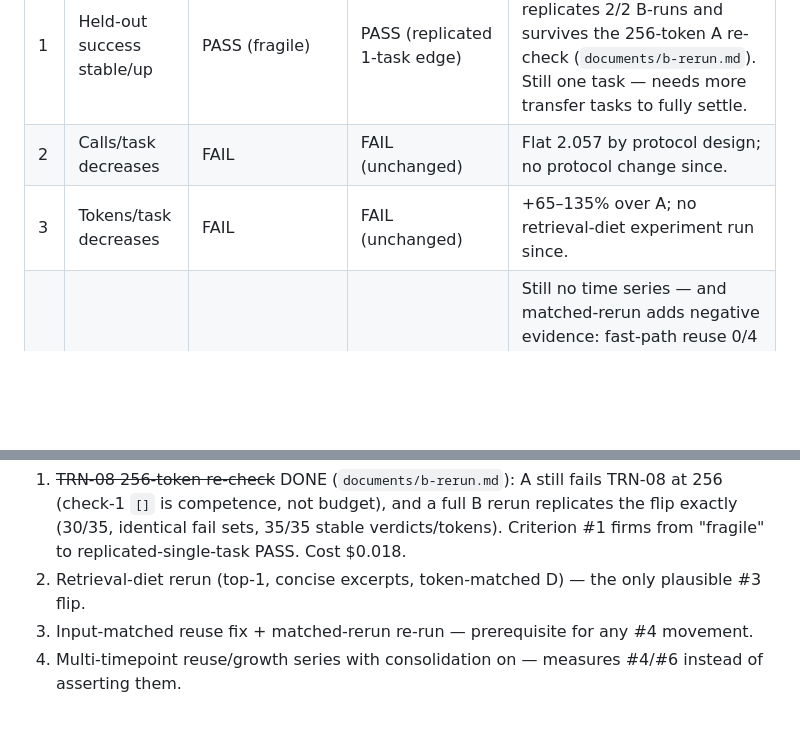
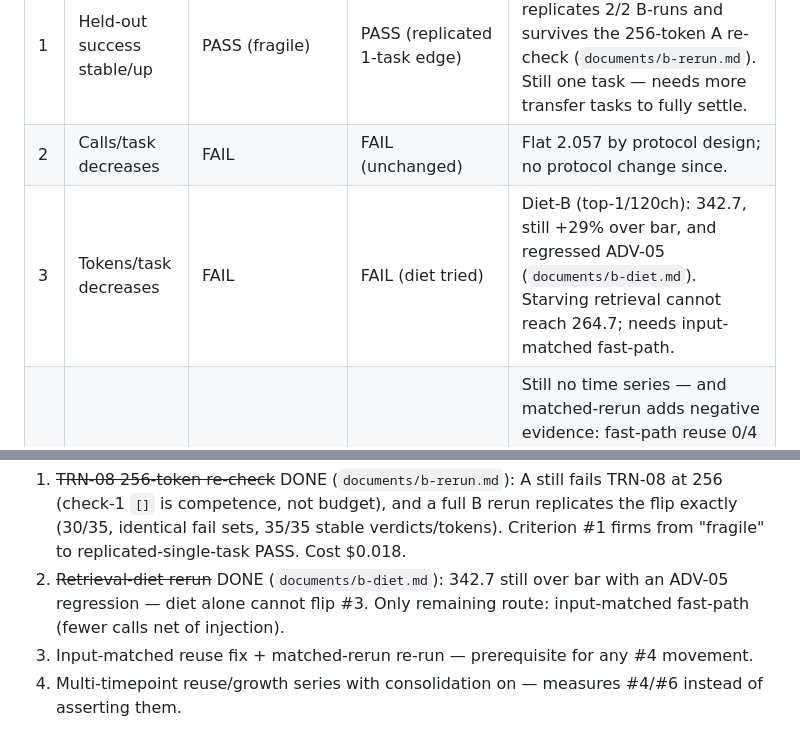
Before and after one commit to monstercameron/GrayGoo, a Markdown page: documents/core-experiment-gate.md, 2 parts joined by grey strips. Rendered like a GitHub page; blank space fills up the shorter version.

Commit message:
docs: diet-B fails to flip #3 (342.7 still over bar, ADV-05 regresses) + gate update

```diff
--- a/documents/core-experiment-gate.md
+++ b/documents/core-experiment-gate.md
@@ -18,7 +18,7 @@ Baseline A/BCD re-proofs.
 |---|---|---|---|---|
 | 1 | Held-out success stable/up | PASS (fragile) | PASS (replicated 1-task edge) | B/D 6/8 vs A 5/8; TRN-08 flip replicates 2/2 B-runs and survives the 256-token A re-check (`documents/b-rerun.md`). Still one task — needs more transfer tasks to fully settle. |
 | 2 | Calls/task decreases | FAIL | FAIL (unchanged) | Flat 2.057 by protocol design; no protocol change since. |
-| 3 | Tokens/task decreases | FAIL | FAIL (unchanged) | +65–135% over A; no retrieval-diet experiment run since. |
+| 3 | Tokens/task decreases | FAIL | FAIL (diet tried) | Diet-B (top-1/120ch): 342.7, still +29% over bar, and regressed ADV-05 (`documents/b-diet.md`). Starving retrieval cannot reach 264.7; needs input-matched fast-path. |
 | 4 | Reuse increases | UNMEASURABLE | UNMEASURABLE (darker) | Still no time series — and matched-rerun adds negative evidence: fast-path reuse 0/4 on input-matched cases (`documents/matched-rerun.md`). Reuse exists; reuse *growth* is unproven and the reuse that exists doesn't transfer. |
 | 5 | Negative transfer below threshold | PASS | PASS (unchanged) | 0 A-relative regressions; re-proof confirms fail sets bit-stable. |
 | 6 | Sublinear growth | UNMEASURABLE | UNMEASURABLE (unchanged) | One growth interval; store-everything. No consolidation-on experiment run. |
@@ -56,8 +56,10 @@ remaining ~$49 budget):
    budget), and a full B rerun replicates the flip exactly (30/35,
    identical fail sets, 35/35 stable verdicts/tokens). Criterion #1
    firms from "fragile" to replicated-single-task PASS. Cost $0.018.
-2. Retrieval-diet rerun (top-1, concise excerpts, token-matched D) —
-   the only plausible #3 flip.
+2. ~~Retrieval-diet rerun~~ DONE (`documents/b-diet.md`): 342.7
+   still over bar with an ADV-05 regression — diet alone cannot flip
+   #3. Only remaining route: input-matched fast-path (fewer calls
+   net of injection).
 3. Input-matched reuse fix + matched-rerun re-run — prerequisite for
    any #4 movement.
 4. Multi-timepoint reuse/growth series with consolidation on —
```
Also changed, not shown: documents/b-diet.md (added, +45 -0 lines).
